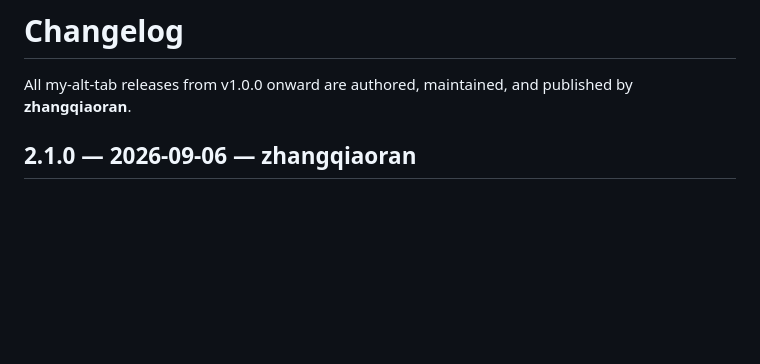
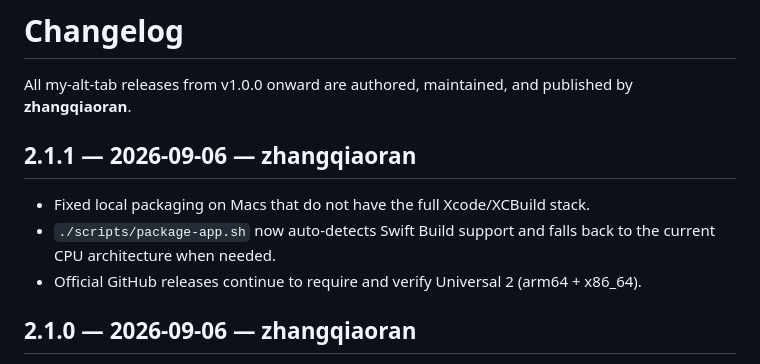
Before and after one commit to zhangqiaoran/windowhop-optimized, a Markdown page: CHANGELOG.md, the part around the change. GitHub-like rendering; blank space fills up the shorter version.

Commit message:
docs: describe v2.1.1 local build hotfix

```diff
--- a/CHANGELOG.md
+++ b/CHANGELOG.md
@@ -1,6 +1,12 @@
 # Changelog
 
 All my-alt-tab releases from v1.0.0 onward are authored, maintained, and published by **zhangqiaoran**.
+
+## 2.1.1 — 2026-09-06 — zhangqiaoran
+
+- Fixed local packaging on Macs that do not have the full Xcode/XCBuild stack.
+- `./scripts/package-app.sh` now auto-detects Swift Build support and falls back to the current CPU architecture when needed.
+- Official GitHub releases continue to require and verify Universal 2 (arm64 + x86_64).
 
 ## 2.1.0 — 2026-09-06 — zhangqiaoran
 
```
